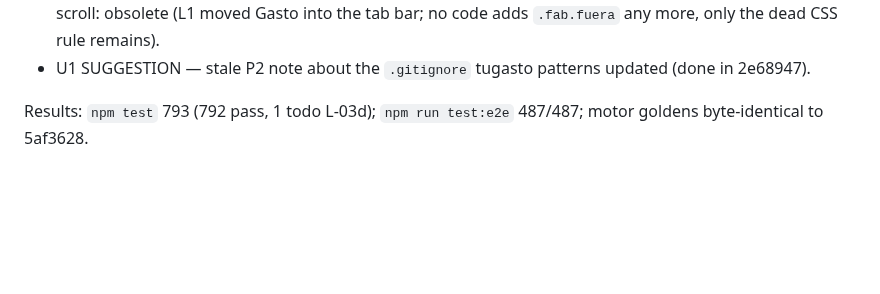
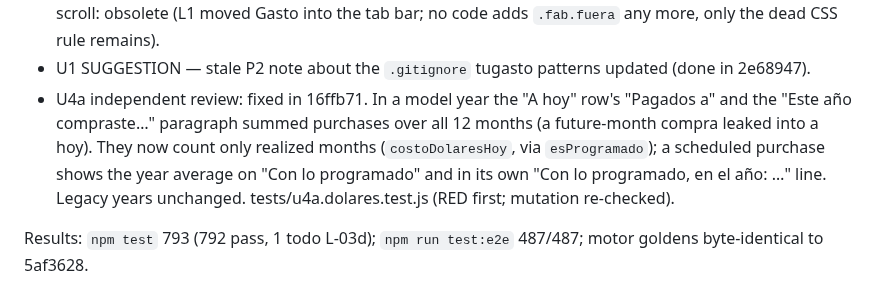
Before and after one commit to kibo-cloud/KF-kibfinanzas, a Markdown page: odd/tasks/alpha-product-surface.md, the part around the change. Drawn GitHub-style; blank space fills up the shorter version.

Commit message:
docs: record the U4a dollar-cost fix in the follow-ups

```diff
--- a/odd/tasks/alpha-product-surface.md
+++ b/odd/tasks/alpha-product-surface.md
@@ -634,6 +634,10 @@ regenerated in index.html and privacidad.html on every script change.
 - U2 SUGGESTIONs — 2dbe1b0: E2E for the "Te falta cobrar" and "Atrasado" chips. Gasto hide/show on scroll: obsolete (L1 moved Gasto
   into the tab bar; no code adds `.fab.fuera` any more, only the dead CSS rule remains).
 - U1 SUGGESTION — stale P2 note about the `.gitignore` tugasto patterns updated (done in 2e68947).
+- U4a independent review: fixed in 16ffb71. In a model year the "A hoy" row's "Pagados a" and the "Este año compraste…" paragraph
+  summed purchases over all 12 months (a future-month compra leaked into a hoy). They now count only realized months
+  (`costoDolaresHoy`, via `esProgramado`); a scheduled purchase shows the year average on "Con lo programado" and in its own
+  "Con lo programado, en el año: …" line. Legacy years unchanged. tests/u4a.dolares.test.js (RED first; mutation re-checked).
 
 Results: `npm test` 793 (792 pass, 1 todo L-03d); `npm run test:e2e` 487/487; motor goldens byte-identical to 5af3628.
 
```
